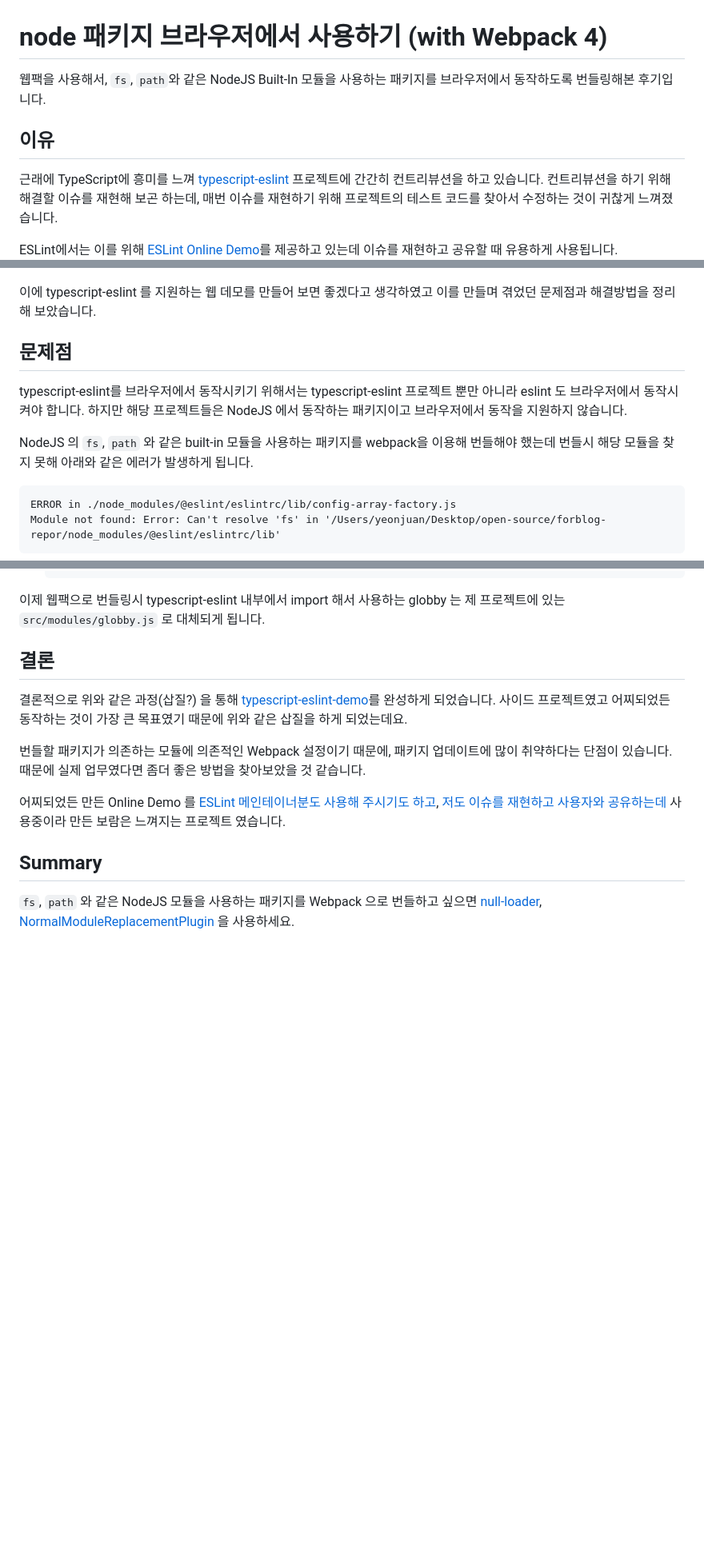
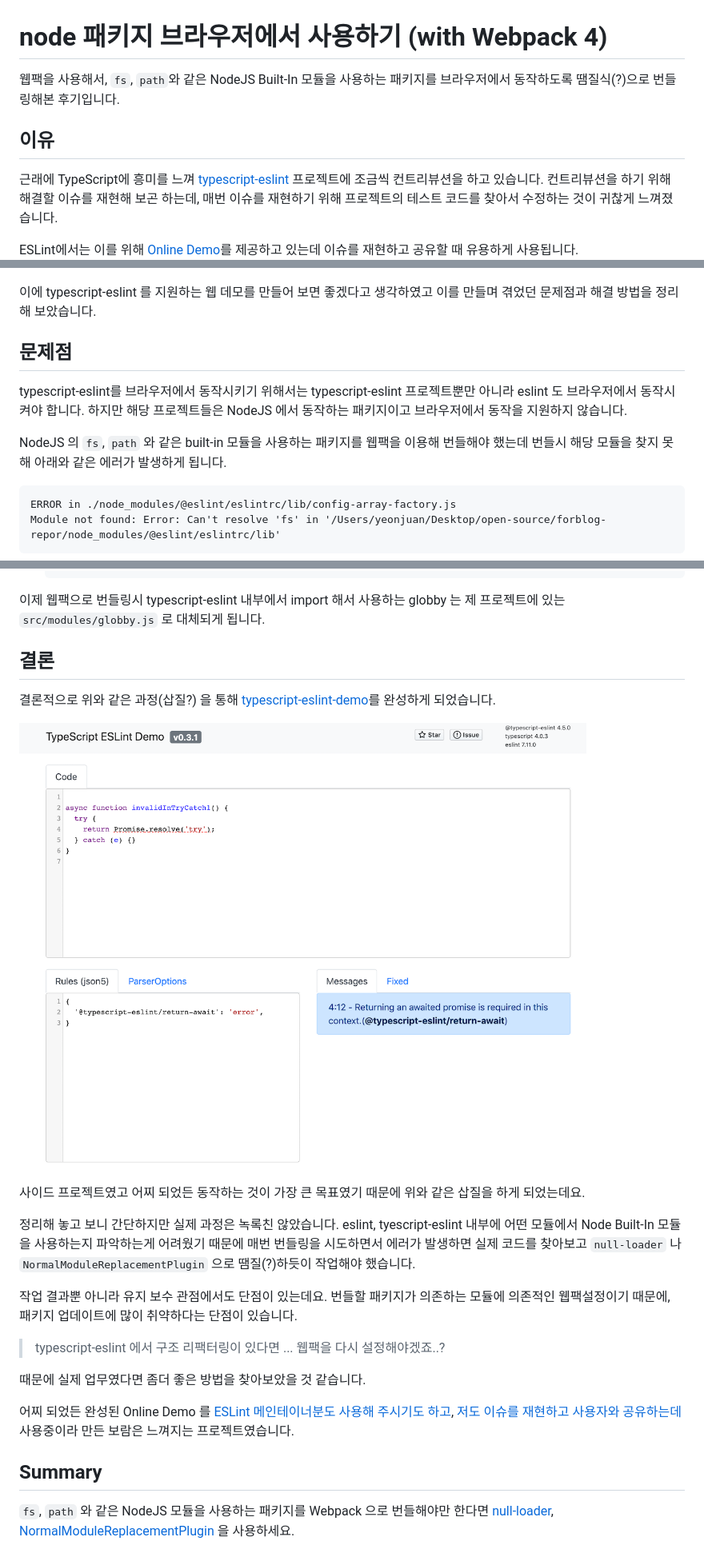
Before and after one commit to yeonjuan/dev-blog, a Markdown page: JavaScript/node-module-on-browser.md, 3 parts joined by grey strips. Shown: that part at 80% size. Rendered like a GitHub page; pictures changed too: JavaScript/assets/tseslint-demo.png (added); blank space fills up the shorter version.

Commit message:
add image

````diff
--- a/JavaScript/node-module-on-browser.md
+++ b/JavaScript/node-module-on-browser.md
@@ -1,22 +1,22 @@
 # node 패키지 브라우저에서 사용하기 (with Webpack 4)
 
-웹팩을 사용해서, `fs`, `path`와 같은 NodeJS Built-In 모듈을 사용하는 패키지를 브라우저에서 동작하도록 번들링해본 후기입니다.
+웹팩을 사용해서, `fs`, `path`와 같은 NodeJS Built-In 모듈을 사용하는 패키지를 브라우저에서 동작하도록 땜질식(?)으로 번들링해본 후기입니다.
 
 ## 이유
 
-근래에 TypeScript에 흥미를 느껴 [typescript-eslint](https://github.com/typescript-eslint/typescript-eslint) 프로젝트에 간간히 컨트리뷰션을 하고 있습니다.
+근래에 TypeScript에 흥미를 느껴 [typescript-eslint](https://github.com/typescript-eslint/typescript-eslint) 프로젝트에 조금씩 컨트리뷰션을 하고 있습니다.
 컨트리뷰션을 하기 위해 해결할 이슈를 재현해 보곤 하는데, 매번 이슈를 재현하기 위해 프로젝트의 테스트 코드를 찾아서 수정하는 것이 귀찮게 느껴졌습니다.
 
-ESLint에서는 이를 위해 [ESLint Online Demo](https://eslint.org/demo)를 제공하고 있는데 이슈를 재현하고 공유할 때 유용하게 사용됩니다.
+ESLint에서는 이를 위해 [Online Demo](https://eslint.org/demo)를 제공하고 있는데 이슈를 재현하고 공유할 때 유용하게 사용됩니다.
 ![eslint-demo](./assets/eslint-demo.png)
 
-이에 typescript-eslint 를 지원하는 웹 데모를 만들어 보면 좋겠다고 생각하였고 이를 만들며 겪었던 문제점과 해결방법을 정리해 보았습니다.
+이에 typescript-eslint 를 지원하는 웹 데모를 만들어 보면 좋겠다고 생각하였고 이를 만들며 겪었던 문제점과 해결 방법을 정리해 보았습니다.
 
 ## 문제점
 
-typescript-eslint를 브라우저에서 동작시키기 위해서는 typescript-eslint 프로젝트 뿐만 아니라 eslint 도 브라우저에서 동작시켜야 합니다. 하지만 해당 프로젝트들은 NodeJS 에서 동작하는 패키지이고 브라우저에서 동작을 지원하지 않습니다.
+typescript-eslint를 브라우저에서 동작시키기 위해서는 typescript-eslint 프로젝트뿐만 아니라 eslint 도 브라우저에서 동작시켜야 합니다. 하지만 해당 프로젝트들은 NodeJS 에서 동작하는 패키지이고 브라우저에서 동작을 지원하지 않습니다.
 
-NodeJS 의 `fs`, `path` 와 같은 built-in 모듈을 사용하는 패키지를 webpack을 이용해 번들해야 했는데 번들시 해당 모듈을 찾지 못해 아래와 같은 에러가 발생하게 됩니다.
+NodeJS 의 `fs`, `path` 와 같은 built-in 모듈을 사용하는 패키지를 웹팩을 이용해 번들해야 했는데 번들시 해당 모듈을 찾지 못해 아래와 같은 에러가 발생하게 됩니다.
 
 ```
 ERROR in ./node_modules/@eslint/eslintrc/lib/config-array-factory.js
@@ -119,13 +119,21 @@ NormalModuleReplacementPlugin로 해당 모듈을 내가 정의한 커스텀 모
 ## 결론
 
 결론적으로 위와 같은 과정(삽질?) 을 통해 [typescript-eslint-demo](https://github.com/yeonjuan/typescript-eslint-demo)를 완성하게 되었습니다.
-사이드 프로젝트였고 어찌되었든 동작하는 것이 가장 큰 목표였기 때문에 위와 같은 삽질을 하게 되었는데요.
 
-번들할 패키지가 의존하는 모듈에 의존적인 Webpack 설정이기 때문에, 패키지 업데이트에 많이 취약하다는 단점이 있습니다. 때문에 실제 업무였다면 좀더 좋은 방법을 찾아보았을 것 같습니다.
+![tseslint-demo](./assets/tseslint-demo.png)
 
-어찌되었든 만든 Online Demo 를 [ESLint 메인테이너분도 사용해 주시기도 하고](https://github.com/eslint/eslint/issues/13758#issuecomment-709353258), [저도 이슈를 재현하고 사용자와 공유하는데](https://github.com/typescript-eslint/typescript-eslint/issues/2703#issuecomment-715685452) 사용중이라 만든 보람은 느껴지는 프로젝트 였습니다.
+사이드 프로젝트였고 어찌 되었든 동작하는 것이 가장 큰 목표였기 때문에 위와 같은 삽질을 하게 되었는데요.
 
+정리해 놓고 보니 간단하지만 실제 과정은 녹록친 않았습니다. eslint, tyescript-eslint 내부에 어떤 모듈에서 Node Built-In 모듈을 사용하는지 파악하는게 어려웠기 때문에 매번 번들링을 시도하면서 에러가 발생하면 실제 코드를 찾아보고 `null-loader` 나 `NormalModuleReplacementPlugin` 으로 땜질(?)하듯이 작업해야 했습니다.
+
+작업 결과뿐 아니라 유지 보수 관점에서도 단점이 있는데요. 번들할 패키지가 의존하는 모듈에 의존적인 웹팩설정이기 때문에, 패키지 업데이트에 많이 취약하다는 단점이 있습니다.
+
+> typescript-eslint 에서 구조 리팩터링이 있다면 ... 웹팩을 다시 설정해야겠죠..?
+
+때문에 실제 업무였다면 좀더 좋은 방법을 찾아보았을 것 같습니다.
+
+어찌 되었든 완성된 Online Demo 를 [ESLint 메인테이너분도 사용해 주시기도 하고](https://github.com/eslint/eslint/issues/13758#issuecomment-709353258), [저도 이슈를 재현하고 사용자와 공유하는데](https://github.com/typescript-eslint/typescript-eslint/issues/2703#issuecomment-715685452) 사용중이라 만든 보람은 느껴지는 프로젝트였습니다.
 
 ## Summary
 
-`fs`, `path` 와 같은 NodeJS 모듈을 사용하는 패키지를 Webpack 으로 번들하고 싶으면 [null-loader](), [NormalModuleReplacementPlugin](https://webpack.js.org/plugins/normal-module-replacement-plugin/) 을 사용하세요.
+`fs`, `path` 와 같은 NodeJS 모듈을 사용하는 패키지를 Webpack 으로 번들해야만 한다면 [null-loader](), [NormalModuleReplacementPlugin](https://webpack.js.org/plugins/normal-module-replacement-plugin/) 을 사용하세요.
````
Also changed, not shown: other parts of JavaScript/node-module-on-browser.md (+6 -6 lines).
